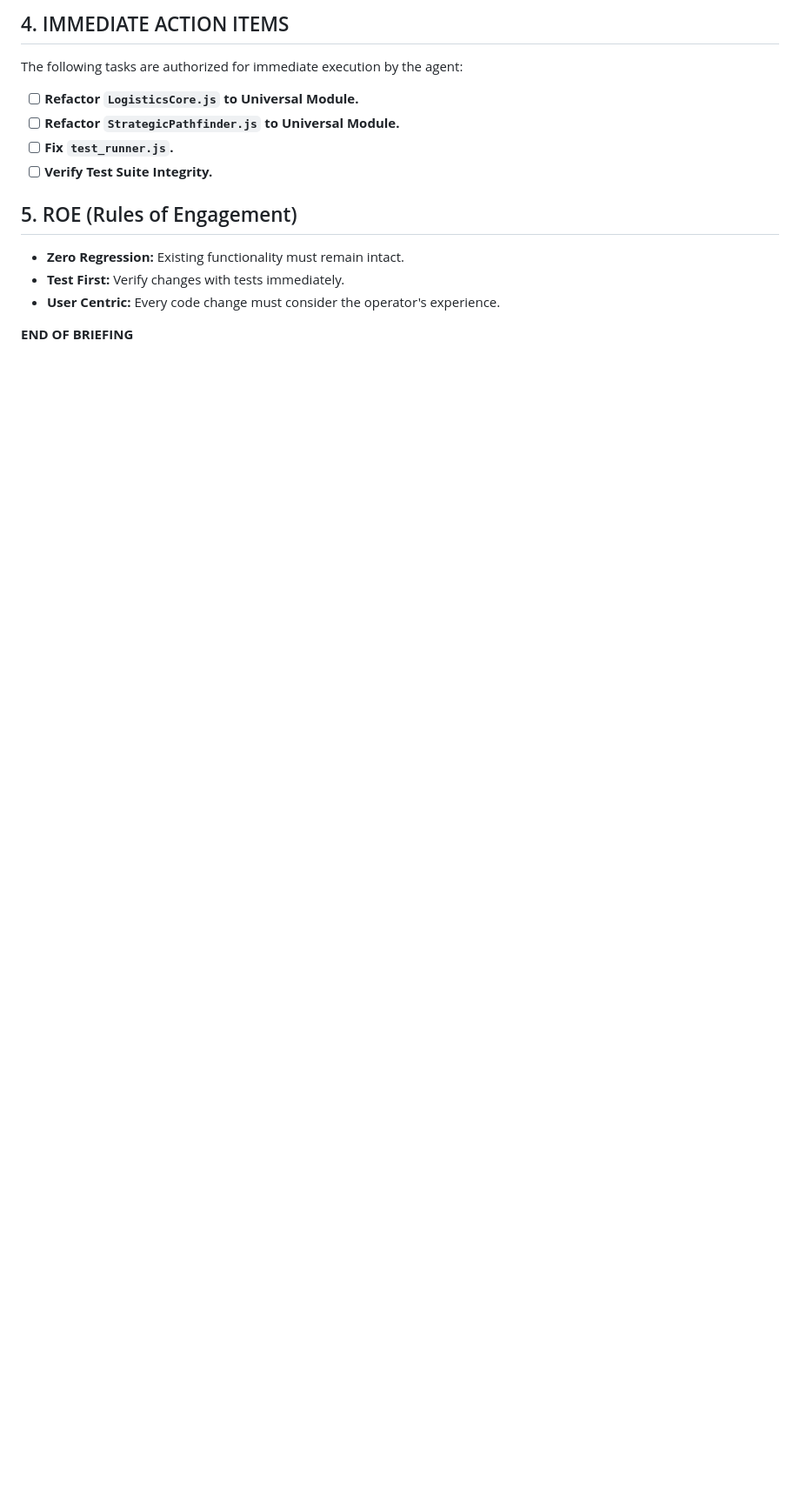
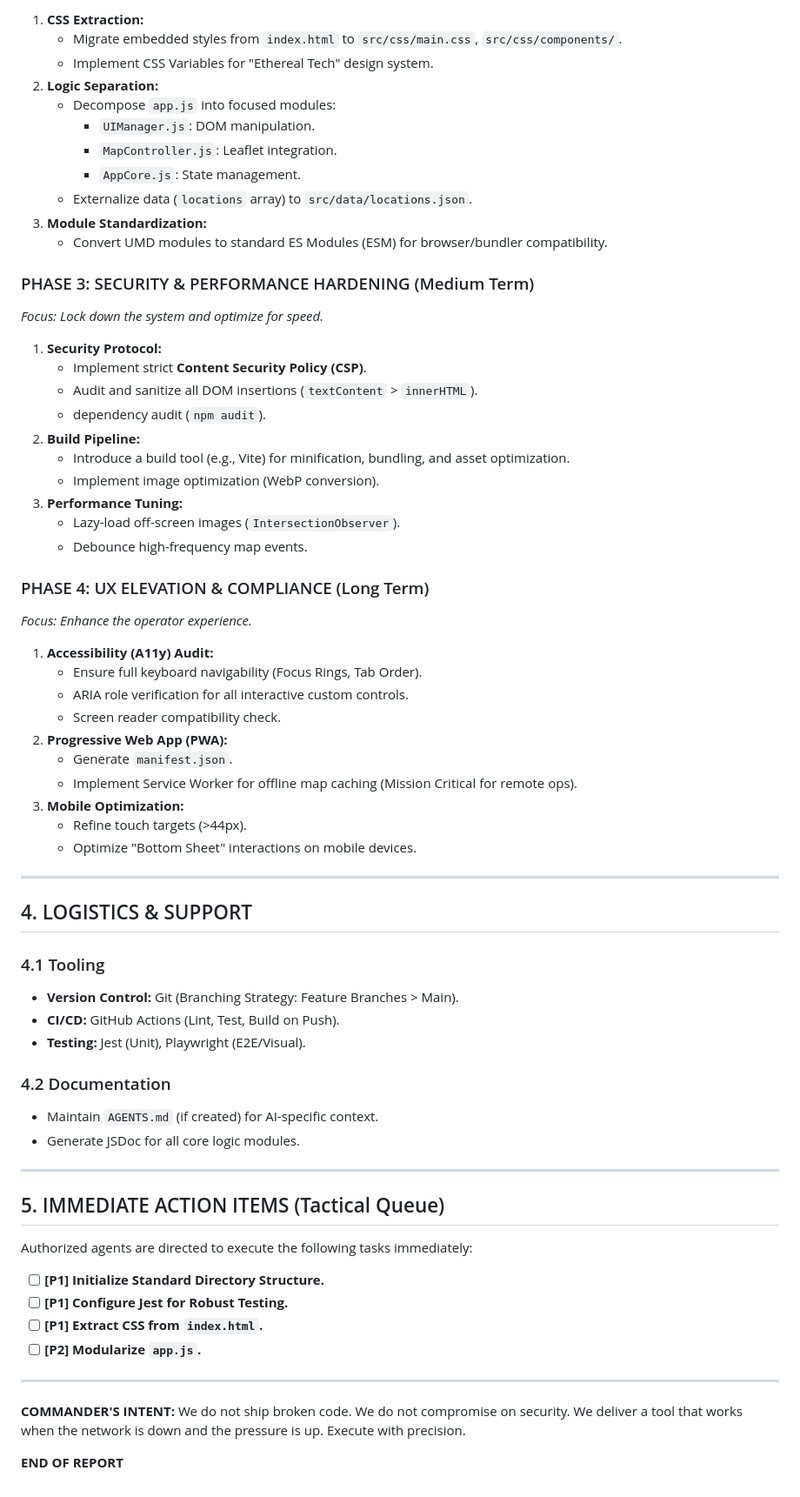
Before and after one commit to rajeshceg3/TripToBelize, a Markdown page: STRATEGIC_ROADMAP.md, the part around one of its changes. Shown at 87% size. GitHub-like rendering; blank space fills up the shorter version.

```diff
--- a/STRATEGIC_ROADMAP.md
+++ b/STRATEGIC_ROADMAP.md
@@ -60,17 +67,71 @@ The current system demonstrates high-potential tactical logic (pathfinding, logi
 
-## 4. IMMEDIATE ACTION ITEMS
+1.  **CSS Extraction:**
+    *   Migrate embedded styles from `index.html` to `src/css/main.css`, `src/css/components/`.
+    *   Implement CSS Variables for "Ethereal Tech" design system.
+2.  **Logic Separation:**
+    *   Decompose `app.js` into focused modules:
+        *   `UIManager.js`: DOM manipulation.
+        *   `MapController.js`: Leaflet integration.
+        *   `AppCore.js`: State management.
+    *   Externalize data (`locations` array) to `src/data/locations.json`.
+3.  **Module Standardization:**
+    *   Convert UMD modules to standard ES Modules (ESM) for browser/bundler compatibility.
 
-The following tasks are authorized for immediate execution by the agent:
+### PHASE 3: SECURITY & PERFORMANCE HARDENING (Medium Term)
+*Focus: Lock down the system and optimize for speed.*
 
-- [ ] **Refactor `LogisticsCore.js` to Universal Module.**
-- [ ] **Refactor `StrategicPathfinder.js` to Universal Module.**
-- [ ] **Fix `test_runner.js`.**
-- [ ] **Verify Test Suite Integrity.**
+1.  **Security Protocol:**
+    *   Implement strict **Content Security Policy (CSP)**.
+    *   Audit and sanitize all DOM insertions (`textContent` > `innerHTML`).
+    *   dependency audit (`npm audit`).
+2.  **Build Pipeline:**
+    *   Introduce a build tool (e.g., Vite) for minification, bundling, and asset optimization.
+    *   Implement image optimization (WebP conversion).
+3.  **Performance Tuning:**
+    *   Lazy-load off-screen images (`IntersectionObserver`).
+    *   Debounce high-frequency map events.
 
-## 5. ROE (Rules of Engagement)
+### PHASE 4: UX ELEVATION & COMPLIANCE (Long Term)
+*Focus: Enhance the operator experience.*
 
-*   **Zero Regression:** Existing functionality must remain intact.
-*   **Test First:** Verify changes with tests immediately.
-*   **User Centric:** Every code change must consider the operator's experience.
+1.  **Accessibility (A11y) Audit:**
+    *   Ensure full keyboard navigability (Focus Rings, Tab Order).
+    *   ARIA role verification for all interactive custom controls.
+    *   Screen reader compatibility check.
+2.  **Progressive Web App (PWA):**
+    *   Generate `manifest.json`.
+    *   Implement Service Worker for offline map caching (Mission Critical for remote ops).
+3.  **Mobile Optimization:**
+    *   Refine touch targets (>44px).
+    *   Optimize "Bottom Sheet" interactions on mobile devices.
 
-**END OF BRIEFING**
+---
+
+## 4. LOGISTICS & SUPPORT
+
+### 4.1 Tooling
+*   **Version Control:** Git (Branching Strategy: Feature Branches > Main).
+*   **CI/CD:** GitHub Actions (Lint, Test, Build on Push).
+*   **Testing:** Jest (Unit), Playwright (E2E/Visual).
+
+### 4.2 Documentation
+*   Maintain `AGENTS.md` (if created) for AI-specific context.
+*   Generate JSDoc for all core logic modules.
+
+---
+
+## 5. IMMEDIATE ACTION ITEMS (Tactical Queue)
+
+Authorized agents are directed to execute the following tasks immediately:
+
+- [ ] **[P1] Initialize Standard Directory Structure.**
+- [ ] **[P1] Configure Jest for Robust Testing.**
+- [ ] **[P1] Extract CSS from `index.html`.**
+- [ ] **[P2] Modularize `app.js`.**
+
+---
+
+**COMMANDER'S INTENT:**
+We do not ship broken code. We do not compromise on security. We deliver a tool that works when the network is down and the pressure is up. Execute with precision.
+
+**END OF REPORT**
```
Also changed, not shown: other parts of STRATEGIC_ROADMAP.md (+47 -40 lines), TACTICAL_ASSESSMENT.md (deleted, +0 -76 lines).
